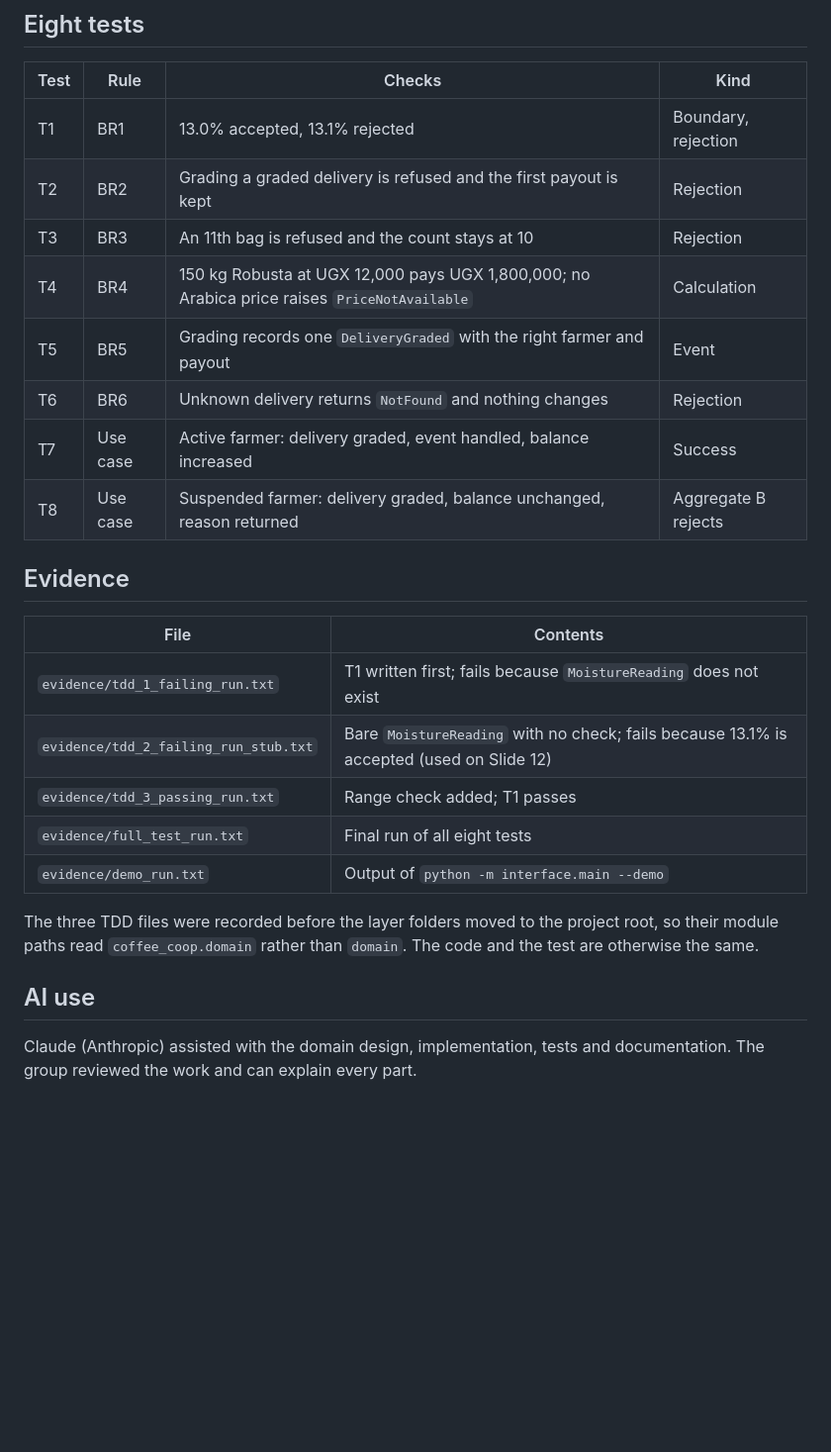
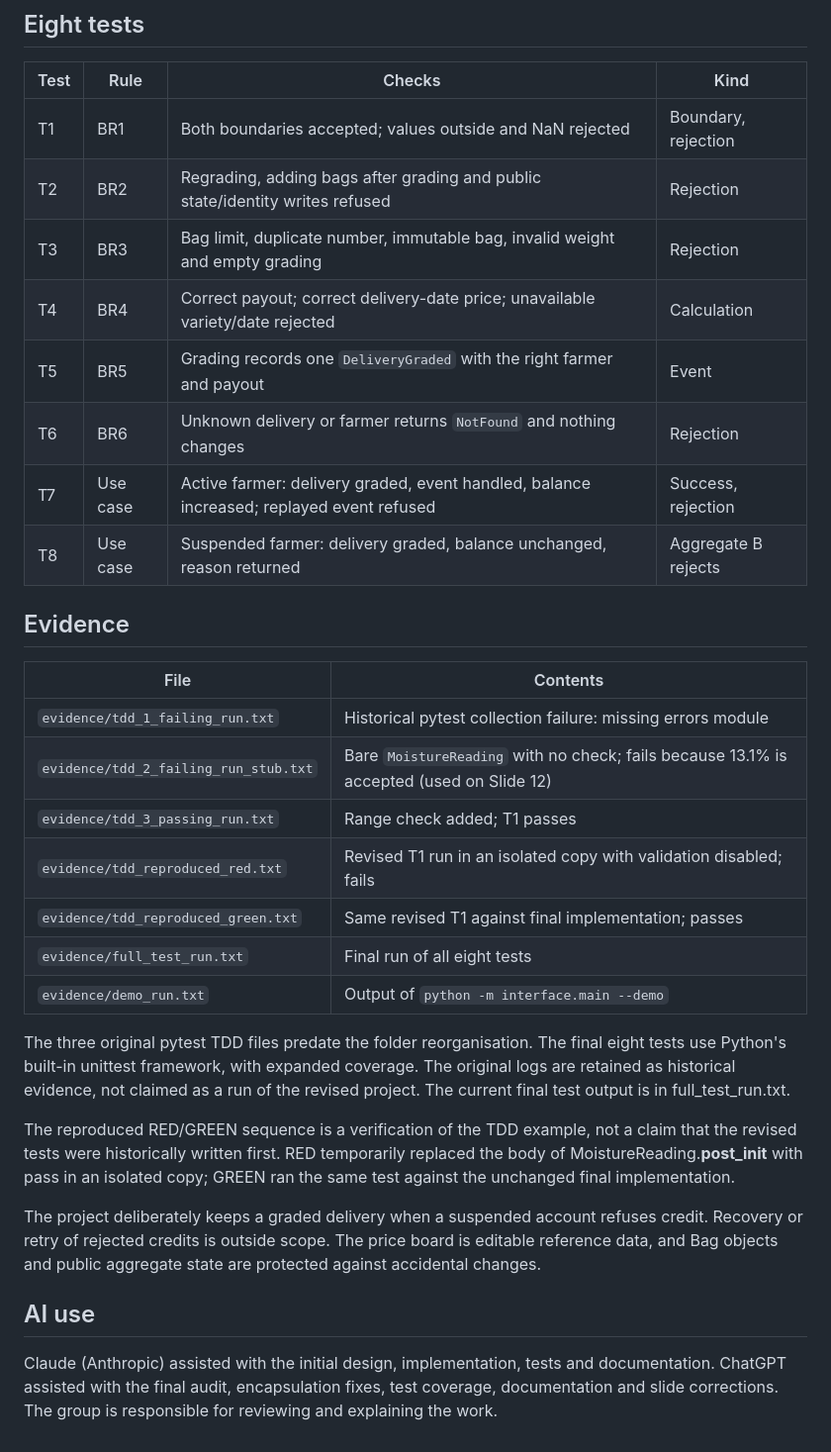
Before and after one commit to sempala-hillary-g/coffee_coop_ddd_group6_advanced_programming, a Markdown page: README.md, the part around one of its changes. Shown at 99% size. GitHub-like rendering; blank space fills up the shorter version.

```diff
--- a/README.md
+++ b/README.md
@@ -107,27 +110,33 @@ The service builds the `MoistureReading`, asks `PayoutCalculator` for the payout
 
 | Test | Rule | Checks | Kind |
 |---|---|---|---|
-| T1 | BR1 | 13.0% accepted, 13.1% rejected | Boundary, rejection |
-| T2 | BR2 | Grading a graded delivery is refused and the first payout is kept | Rejection |
-| T3 | BR3 | An 11th bag is refused and the count stays at 10 | Rejection |
-| T4 | BR4 | 150 kg Robusta at UGX 12,000 pays UGX 1,800,000; no Arabica price raises `PriceNotAvailable` | Calculation |
+| T1 | BR1 | Both boundaries accepted; values outside and NaN rejected | Boundary, rejection |
+| T2 | BR2 | Regrading, adding bags after grading and public state/identity writes refused | Rejection |
+| T3 | BR3 | Bag limit, duplicate number, immutable bag, invalid weight and empty grading | Rejection |
+| T4 | BR4 | Correct payout; correct delivery-date price; unavailable variety/date rejected | Calculation |
 | T5 | BR5 | Grading records one `DeliveryGraded` with the right farmer and payout | Event |
-| T6 | BR6 | Unknown delivery returns `NotFound` and nothing changes | Rejection |
-| T7 | Use case | Active farmer: delivery graded, event handled, balance increased | Success |
+| T6 | BR6 | Unknown delivery or farmer returns `NotFound` and nothing changes | Rejection |
+| T7 | Use case | Active farmer: delivery graded, event handled, balance increased; replayed event refused | Success, rejection |
 | T8 | Use case | Suspended farmer: delivery graded, balance unchanged, reason returned | Aggregate B rejects |
 
 ## Evidence
 
 | File | Contents |
 |---|---|
-| `evidence/tdd_1_failing_run.txt` | T1 written first; fails because `MoistureReading` does not exist |
+| `evidence/tdd_1_failing_run.txt` | Historical pytest collection failure: missing errors module |
 | `evidence/tdd_2_failing_run_stub.txt` | Bare `MoistureReading` with no check; fails because 13.1% is accepted (used on Slide 12) |
 | `evidence/tdd_3_passing_run.txt` | Range check added; T1 passes |
+| `evidence/tdd_reproduced_red.txt` | Revised T1 run in an isolated copy with validation disabled; fails |
+| `evidence/tdd_reproduced_green.txt` | Same revised T1 against final implementation; passes |
 | `evidence/full_test_run.txt` | Final run of all eight tests |
 | `evidence/demo_run.txt` | Output of `python -m interface.main --demo` |
 
-The three TDD files were recorded before the layer folders moved to the project root, so their module paths read `coffee_coop.domain` rather than `domain`. The code and the test are otherwise the same.
+The three original pytest TDD files predate the folder reorganisation. The final eight tests use Python's built-in unittest framework, with expanded coverage. The original logs are retained as historical evidence, not claimed as a run of the revised project. The current final test output is in full_test_run.txt.
+
+The reproduced RED/GREEN sequence is a verification of the TDD example, not a claim that the revised tests were historically written first. RED temporarily replaced the body of MoistureReading.__post_init__ with pass in an isolated copy; GREEN ran the same test against the unchanged final implementation.
+
+The project deliberately keeps a graded delivery when a suspended account refuses credit. Recovery or retry of rejected credits is outside scope. The price board is editable reference data, and Bag objects and public aggregate state are protected against accidental changes.
 
 ## AI use
 
-Claude (Anthropic) assisted with the domain design, implementation, tests and documentation. The group reviewed the work and can explain every part.
+Claude (Anthropic) assisted with the initial design, implementation, tests and documentation. ChatGPT assisted with the final audit, encapsulation fixes, test coverage, documentation and slide corrections. The group is responsible for reviewing and explaining the work.
```
Also changed, not shown: other parts of README.md (+12 -9 lines), docs/architecture.png (added), 14 other files.
